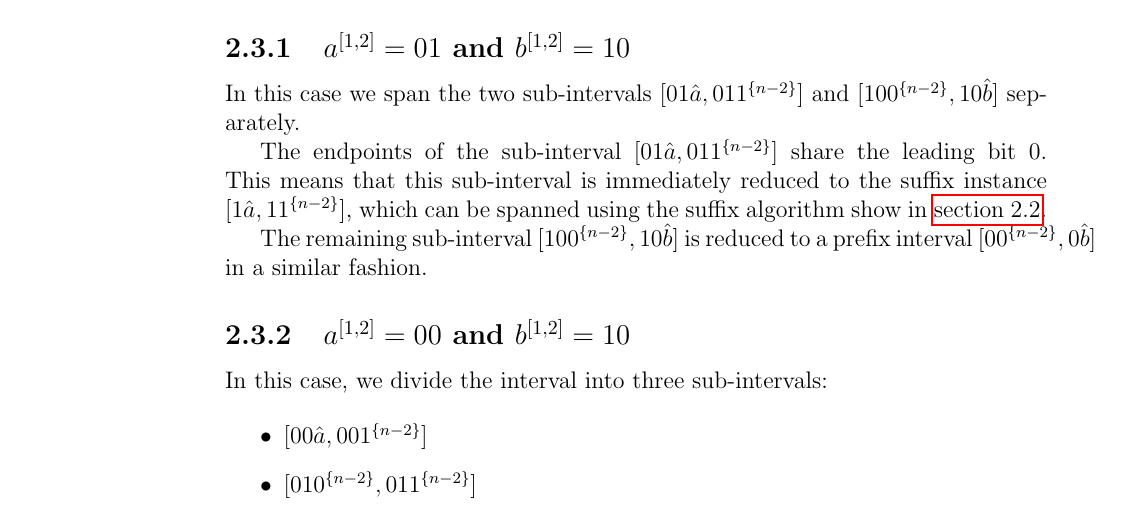
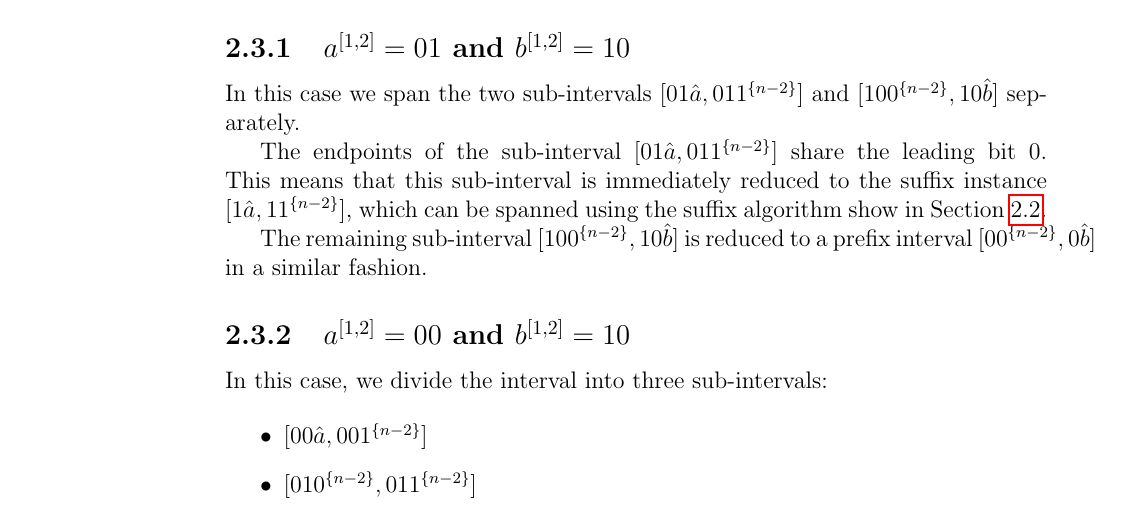
Before and after one commit to filipbartek/ibf, a LaTeX thesis (thesis.tex, which reads thesis/1interval.tex): part of page 18 of 46, cut so that both start at the same text. Compiled offline with pdfLaTeX.

Commit message:
\cref > \autoref

```diff
--- a/thesis/1interval.tex
+++ b/thesis/1interval.tex
@@ -364,7 +364,7 @@ This means that this sub-interval is immediately
 reduced to the suffix instance
 $\interval{1 \hat{a}}{1 \rep{1}{n-2}}$,
 which can be spanned using the suffix algorithm
-show in \autoref{sec:prefixsuffix}.
+show in \cref{sec:prefixsuffix}.
 
 The remaining sub-interval
 $\interval{10 \rep{0}{n-2}}{10 \hat{b}}$
```
